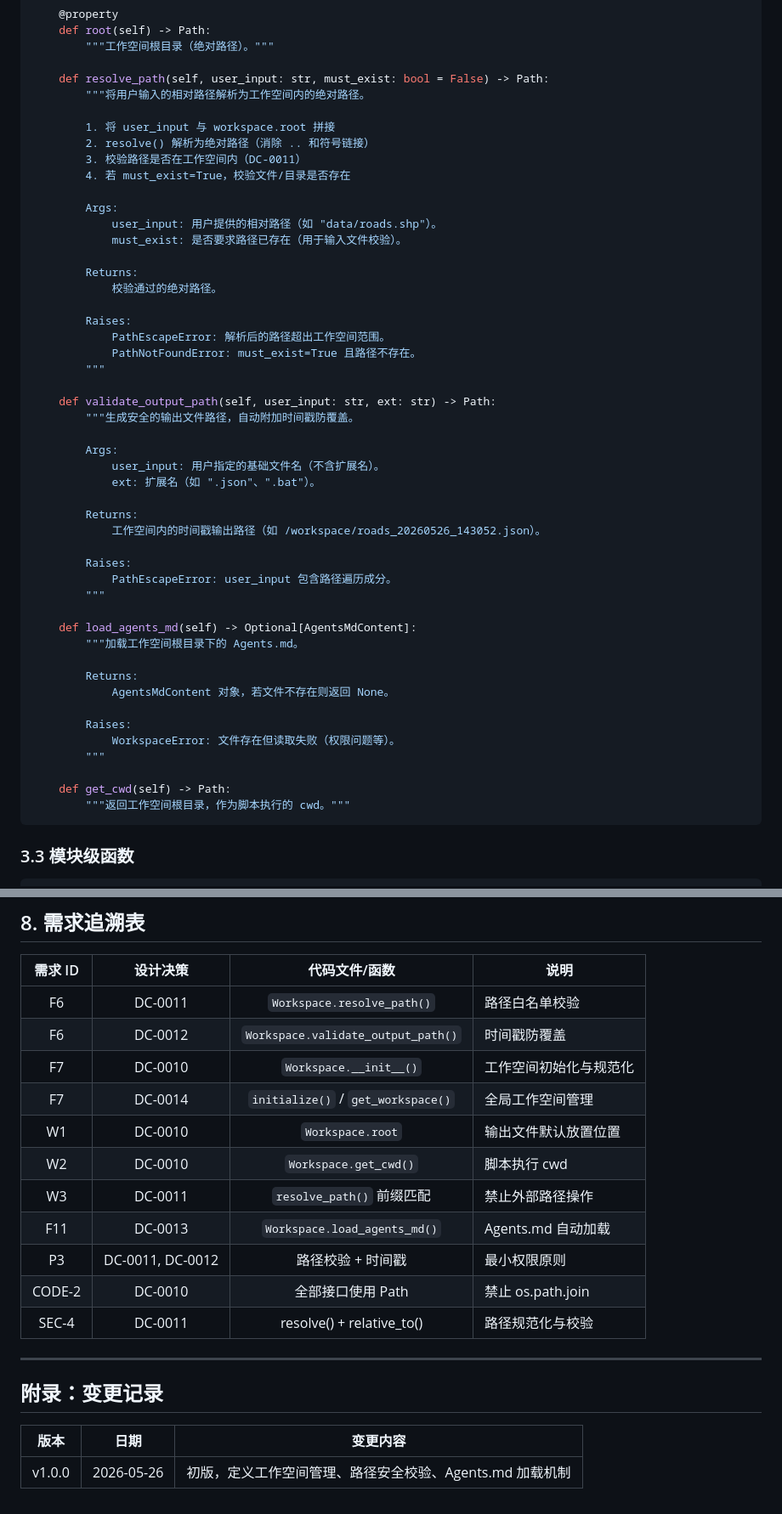
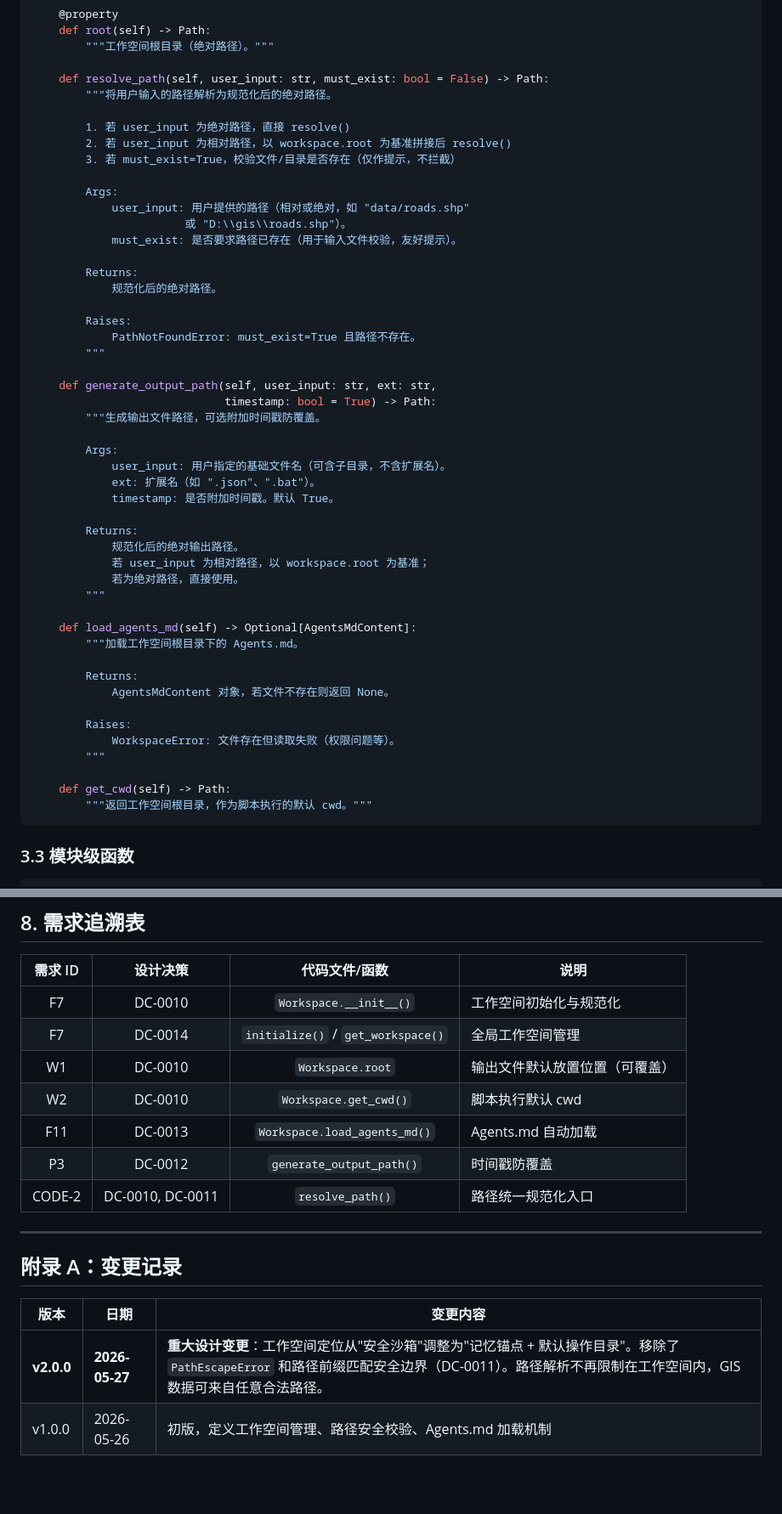
Before and after one commit to Beingkkk/gis_agent, a Markdown page: Document/plan-workspace.md, 2 parts joined by grey strips. Shown at 85% size. Drawn GitHub-style; blank space fills up the shorter version.

````diff
--- a/Document/plan-workspace.md
+++ b/Document/plan-workspace.md
@@ -156,37 +148,37 @@ class Workspace:
         """工作空间根目录（绝对路径）。"""
 
     def resolve_path(self, user_input: str, must_exist: bool = False) -> Path:
-        """将用户输入的相对路径解析为工作空间内的绝对路径。
+        """将用户输入的路径解析为规范化后的绝对路径。
 
-        1. 将 user_input 与 workspace.root 拼接
-        2. resolve() 解析为绝对路径（消除 .. 和符号链接）
-        3. 校验路径是否在工作空间内（DC-0011）
-        4. 若 must_exist=True，校验文件/目录是否存在
+        1. 若 user_input 为绝对路径，直接 resolve()
+        2. 若 user_input 为相对路径，以 workspace.root 为基准拼接后 resolve()
+        3. 若 must_exist=True，校验文件/目录是否存在（仅作提示，不拦截）
 
         Args:
-            user_input: 用户提供的相对路径（如 "data/roads.shp"）。
-            must_exist: 是否要求路径已存在（用于输入文件校验）。
+            user_input: 用户提供的路径（相对或绝对，如 "data/roads.shp"
+                       或 "D:\\gis\\roads.shp"）。
+            must_exist: 是否要求路径已存在（用于输入文件校验，友好提示）。
 
         Returns:
-            校验通过的绝对路径。
+            规范化后的绝对路径。
 
         Raises:
-            PathEscapeError: 解析后的路径超出工作空间范围。
             PathNotFoundError: must_exist=True 且路径不存在。
         """
 
-    def validate_output_path(self, user_input: str, ext: str) -> Path:
-        """生成安全的输出文件路径，自动附加时间戳防覆盖。
+    def generate_output_path(self, user_input: str, ext: str,
+                             timestamp: bool = True) -> Path:
+        """生成输出文件路径，可选附加时间戳防覆盖。
 
         Args:
-            user_input: 用户指定的基础文件名（不含扩展名）。
+            user_input: 用户指定的基础文件名（可含子目录，不含扩展名）。
             ext: 扩展名（如 ".json"、".bat"）。
+            timestamp: 是否附加时间戳。默认 True。
 
         Returns:
-            工作空间内的时间戳输出路径（如 /workspace/roads_20260526_143052.json）。
-
-        Raises:
-            PathEscapeError: user_input 包含路径遍历成分。
+            规范化后的绝对输出路径。
+            若 user_input 为相对路径，以 workspace.root 为基准；
+            若为绝对路径，直接使用。
         """
 
     def load_agents_md(self) -> Optional[AgentsMdContent]:
@@ -200,7 +192,7 @@ class Workspace:
         """
 
     def get_cwd(self) -> Path:
-        """返回工作空间根目录，作为脚本执行的 cwd。"""
+        """返回工作空间根目录，作为脚本执行的默认 cwd。"""
 ```
 
 ### 3.3 模块级函数
@@ -366,22 +366,19 @@ Workspace.validate_output_path("roads", ".geojson")
 
 | 需求 ID | 设计决策 | 代码文件/函数 | 说明 |
 |:-------:|:--------:|:-------------:|------|
-| F6 | DC-0011 | `Workspace.resolve_path()` | 路径白名单校验 |
-| F6 | DC-0012 | `Workspace.validate_output_path()` | 时间戳防覆盖 |
 | F7 | DC-0010 | `Workspace.__init__()` | 工作空间初始化与规范化 |
 | F7 | DC-0014 | `initialize()` / `get_workspace()` | 全局工作空间管理 |
-| W1 | DC-0010 | `Workspace.root` | 输出文件默认放置位置 |
-| W2 | DC-0010 | `Workspace.get_cwd()` | 脚本执行 cwd |
-| W3 | DC-0011 | `resolve_path()` 前缀匹配 | 禁止外部路径操作 |
+| W1 | DC-0010 | `Workspace.root` | 输出文件默认放置位置（可覆盖） |
+| W2 | DC-0010 | `Workspace.get_cwd()` | 脚本执行默认 cwd |
 | F11 | DC-0013 | `Workspace.load_agents_md()` | Agents.md 自动加载 |
-| P3 | DC-0011, DC-0012 | 路径校验 + 时间戳 | 最小权限原则 |
-| CODE-2 | DC-0010 | 全部接口使用 Path | 禁止 os.path.join |
-| SEC-4 | DC-0011 | resolve() + relative_to() | 路径规范化与校验 |
+| P3 | DC-0012 | `generate_output_path()` | 时间戳防覆盖 |
+| CODE-2 | DC-0010, DC-0011 | `resolve_path()` | 路径统一规范化入口 |
 
 ---
 
-## 附录：变更记录
+## 附录 A：变更记录
 
 | 版本 | 日期 | 变更内容 |
 |------|------|---------|
+| **v2.0.0** | **2026-05-27** | **重大设计变更**：工作空间定位从"安全沙箱"调整为"记忆锚点 + 默认操作目录"。移除了 `PathEscapeError` 和路径前缀匹配安全边界（DC-0011）。路径解析不再限制在工作空间内，GIS 数据可来自任意合法路径。 |
 | v1.0.0 | 2026-05-26 | 初版，定义工作空间管理、路径安全校验、Agents.md 加载机制 |
````
Also changed, not shown: other parts of Document/plan-workspace.md (+60 -60 lines), Document/constitution.md (+2 -2 lines), Document/spec.md (+4 -4 lines).
